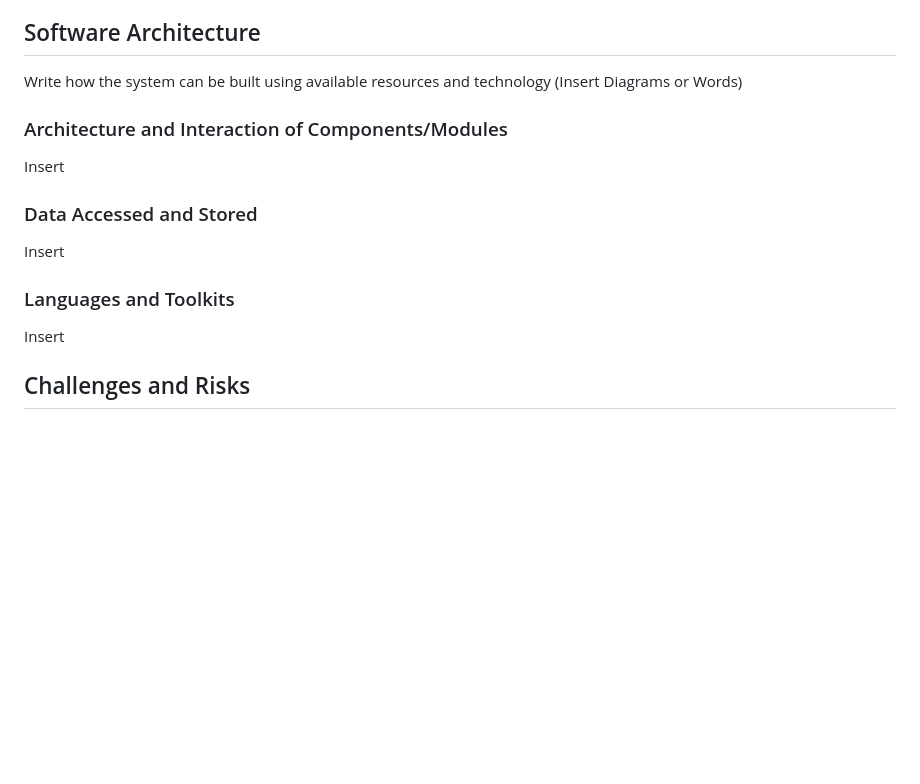
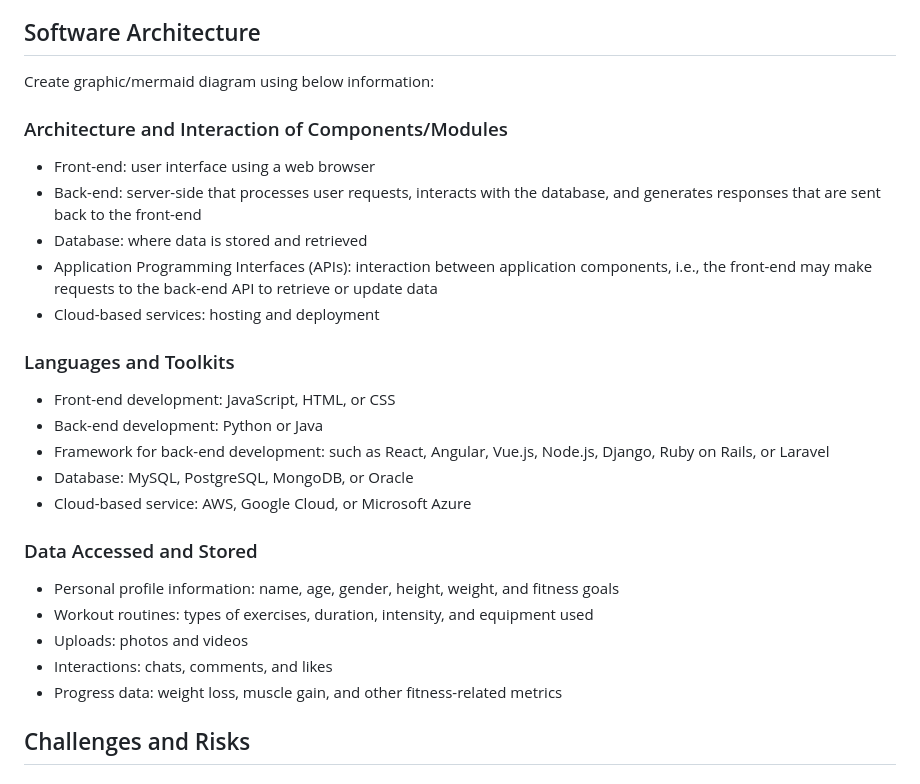
Before and after one commit to EECE3093C/voie-team-project, a Markdown page: README.md, the part around the change. Rendered like a GitHub page; blank space fills up the shorter version.

```diff
--- a/README.md
+++ b/README.md
@@ -28,13 +28,27 @@ Anyone interested in weightlifting, fitness, and working out who wants to improv
 - Our app offers personalized workout recommendations and insights based on user data, setting it apart from other fitness apps. By tracking progress and routines, machine learning algorithms can suggest tailored plans for more effective goal achievement, adding value for users.
 
 ## Software Architecture
-Write how the system can be built using available resources and technology (Insert Diagrams or Words)
+Create graphic/mermaid diagram using below information:
 ### Architecture and Interaction of Components/Modules
-Insert
+- Front-end: user interface using a web browser
+- Back-end: server-side that processes user requests, interacts with the database, and generates responses that are sent back to the front-end
+- Database: where data is stored and retrieved
+- Application Programming Interfaces (APIs): interaction between application components, i.e., the front-end may make requests to the back-end API to retrieve or update data
+- Cloud-based services: hosting and deployment
+
+### Languages and Toolkits
+- Front-end development: JavaScript, HTML, or CSS
+- Back-end development: Python or Java
+- Framework for back-end development: such as React, Angular, Vue.js, Node.js, Django, Ruby on Rails, or Laravel
+- Database: MySQL, PostgreSQL, MongoDB, or Oracle
+- Cloud-based service: AWS, Google Cloud, or Microsoft Azure
+
 ### Data Accessed and Stored
-Insert
-### Languages and Toolkits
-Insert
+- Personal profile information: name, age, gender, height, weight, and fitness goals
+- Workout routines: types of exercises, duration, intensity, and equipment used
+- Uploads: photos and videos
+- Interactions: chats, comments, and likes
+- Progress data: weight loss, muscle gain, and other fitness-related metrics
 
 ## Challenges and Risks
 ### What Might Affect The Development Schedule
```
